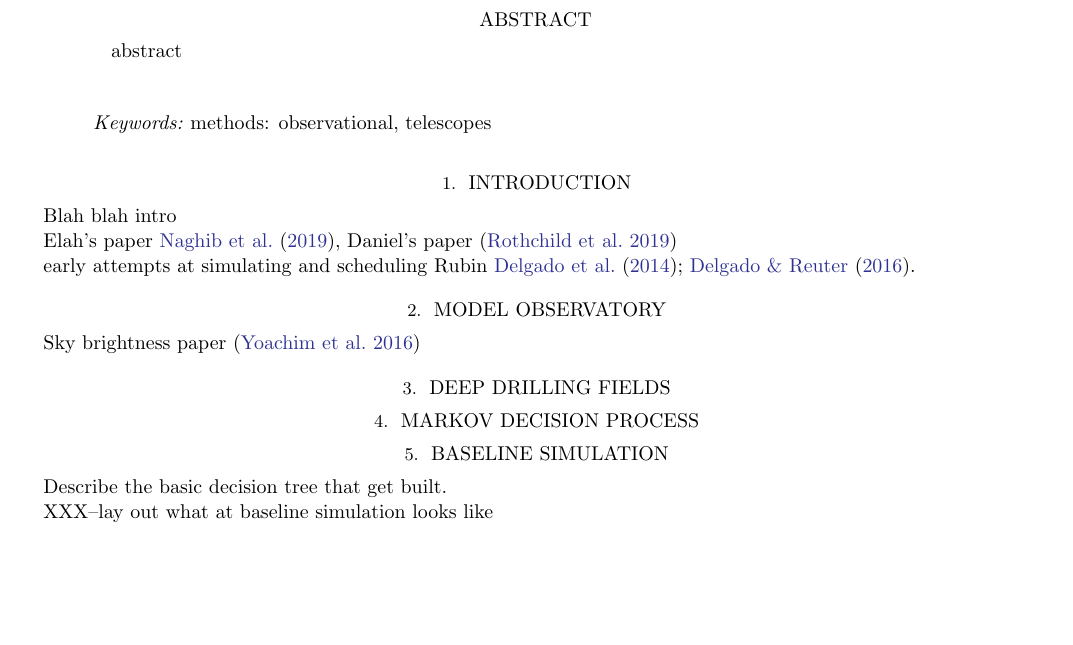
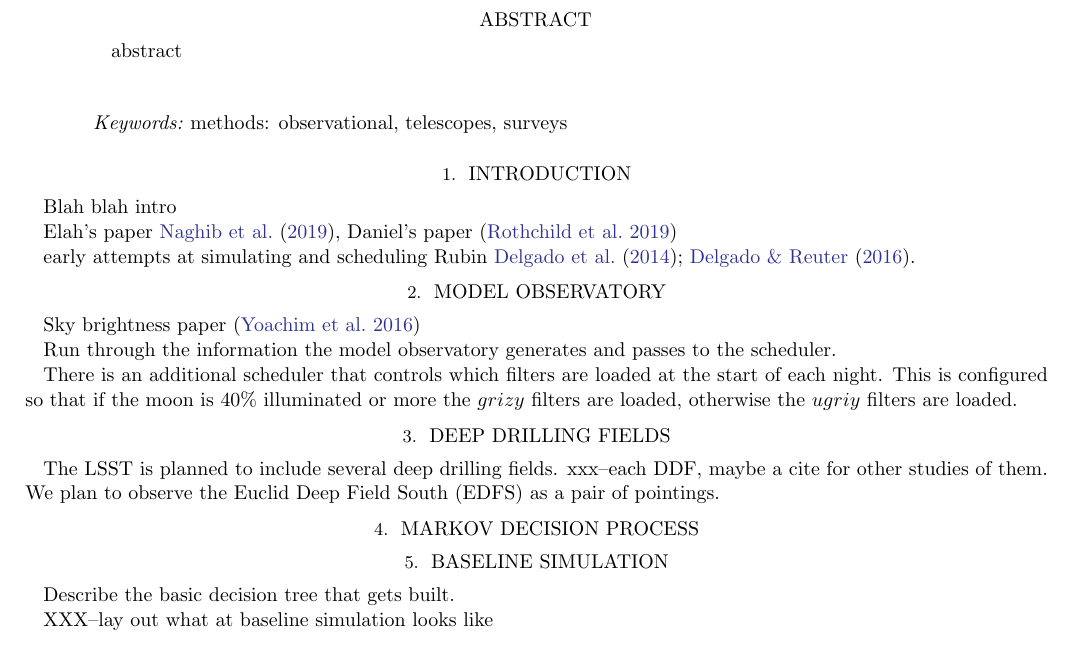
Before and after one commit to lsst-sims/scheduler_paper_apj2022, a LaTeX paper (ms.tex): part of page 1 of 2, cut so that both start at the same text, the shorter picture padded with empty space. Compiled offline with pdfLaTeX.

Commit message:
Updates from Overleaf

```diff
--- a/ms.tex
+++ b/ms.tex
@@ -90,7 +90,7 @@ abstract
 %% You will be asked to selected these concepts during the submission process
 %% but this old "keyword" functionality is maintained in case authors want
 %% to include these concepts in their preprints.
-\keywords{methods: observational, telescopes}
+\keywords{methods: observational, telescopes, surveys}
 
 %% From the front matter, we move on to the body of the paper.
 %% Sections are demarcated by \section and \subsection, respectively.
@@ -121,10 +121,15 @@ early attempts at simulating and scheduling Rubin \citet{Delgado2014, Delgado201
 
 Sky brightness paper \citep{Yoachim2016}
 
+Run through the information the model observatory generates and passes to the scheduler.
 
+There is an additional scheduler that controls which filters are loaded at the start of each night. This is configured so that if the moon is 40\% illuminated or more the $grizy$ filters are loaded, otherwise the $ugriy$ filters are loaded.
 
 
 \section{Deep Drilling Fields}
+
+The LSST is planned to include several deep drilling fields. xxx--each DDF, maybe a cite for other studies of them. We plan to observe the Euclid Deep Field South (EDFS) as a pair of pointings.
+
 
 
 \begin{table}
@@ -154,7 +159,7 @@ Sky brightness paper \citep{Yoachim2016}
 
 \section{Baseline Simulation}
 
-Describe the basic decision tree that get built.
+Describe the basic decision tree that gets built.
 
 
 XXX--lay out what at baseline simulation looks like
```
